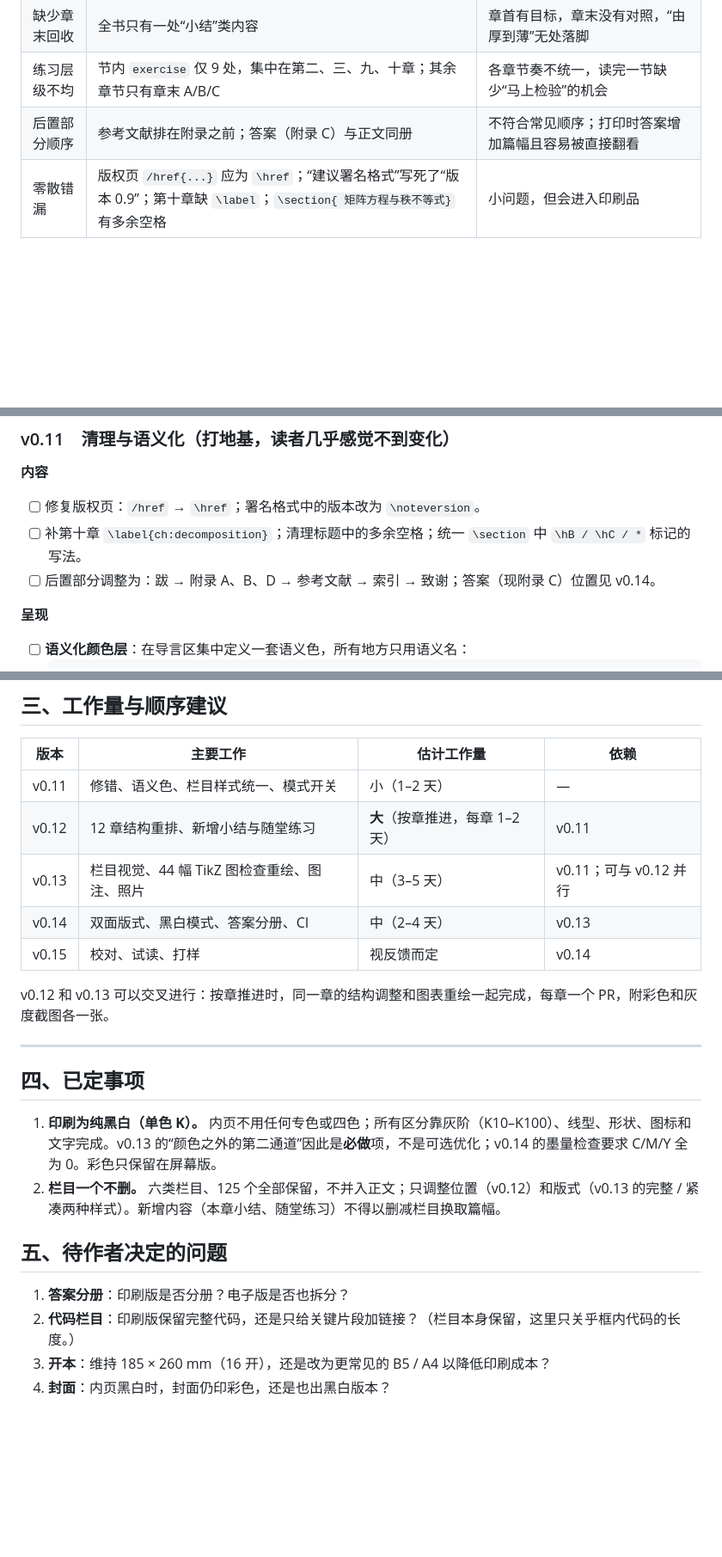
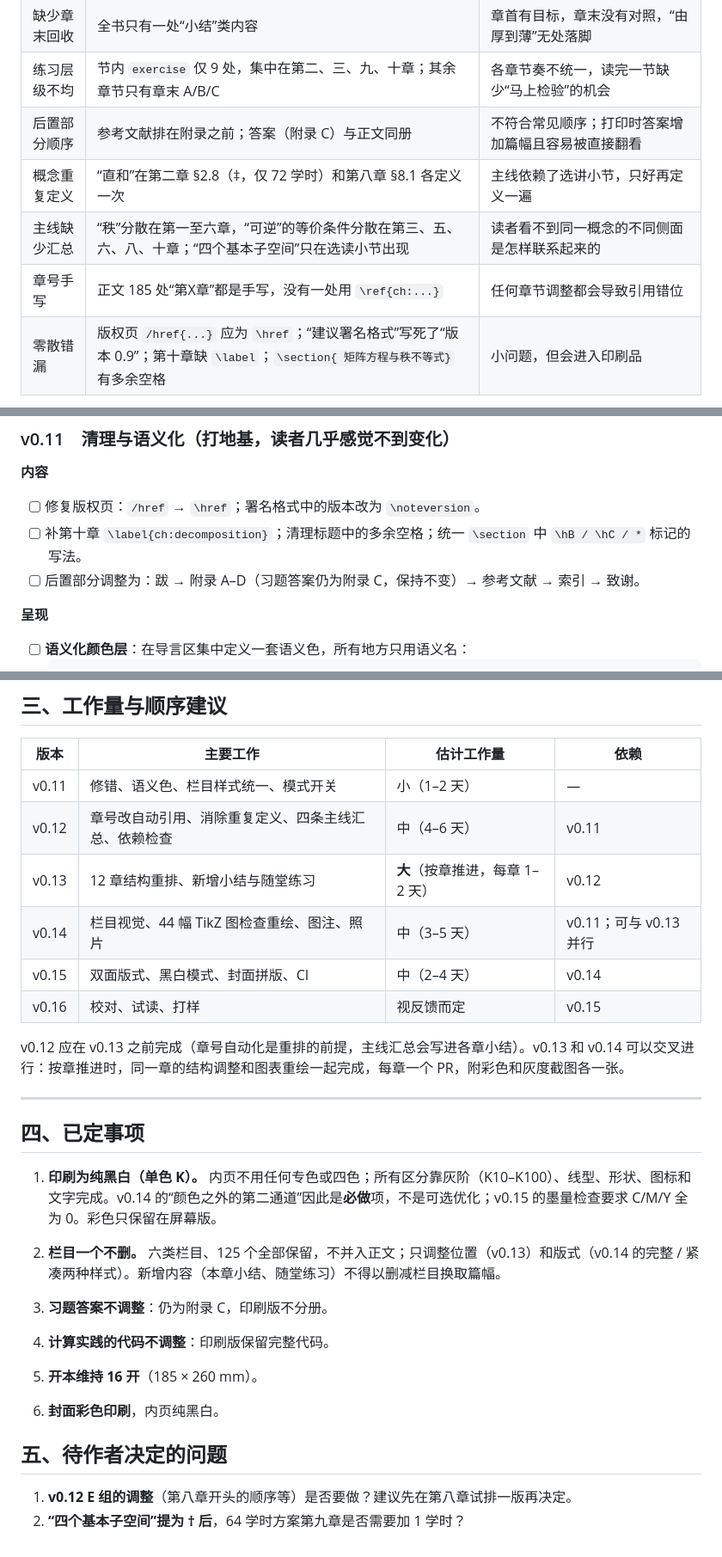
Before and after one commit to LumiereLP/linear-algebra-notes, a Markdown page: ROADMAP.md, 3 parts joined by grey strips. Shown at 86% size. Rendered like a GitHub page; blank space fills up the shorter version.

```diff
--- a/ROADMAP.md
+++ b/ROADMAP.md
@@ -17,6 +17,9 @@
 | 缺少章末回收 | 全书只有一处“小结”类内容 | 章首有目标，章末没有对照，“由厚到薄”无处落脚 |
 | 练习层级不均 | 节内 `exercise` 仅 9 处，集中在第二、三、九、十章；其余章节只有章末 A/B/C | 各章节奏不统一，读完一节缺少“马上检验”的机会 |
 | 后置部分顺序 | 参考文献排在附录之前；答案（附录 C）与正文同册 | 不符合常见顺序；打印时答案增加篇幅且容易被直接翻看 |
+| 概念重复定义 | “直和”在第二章 §2.8（‡，仅 72 学时）和第八章 §8.1 各定义一次 | 主线依赖了选讲小节，只好再定义一遍 |
+| 主线缺少汇总 | “秩”分散在第一至六章，“可逆”的等价条件分散在第三、五、六、八、十章；“四个基本子空间”只在选读小节出现 | 读者看不到同一概念的不同侧面是怎样联系起来的 |
+| 章号手写 | 正文 185 处“第X章”都是手写，没有一处用 `\ref{ch:...}` | 任何章节调整都会导致引用错位 |
 | 零散错漏 | 版权页 `/href{...}` 应为 `\href`；“建议署名格式”写死了“版本 0.9”；第十章缺 `\label`；`\section{ 矩阵方程与秩不等式}` 有多余空格 | 小问题，但会进入印刷品 |
 
 ### 呈现方式（重点：黑白适配）
@@ -50,7 +53,7 @@
 **内容**
 - [ ] 修复版权页：`/href` → `\href`；署名格式中的版本改为 `\noteversion`。
 - [ ] 补第十章 `\label{ch:decomposition}`；清理标题中的多余空格；统一 `\section` 中 `\hB / \hC / *` 标记的写法。
-- [ ] 后置部分调整为：跋 → 附录 A、B、D → 参考文献 → 索引 → 致谢；答案（现附录 C）位置见 v0.14。
+- [ ] 后置部分调整为：跋 → 附录 A–D（习题答案仍为附录 C，保持不变）→ 参考文献 → 索引 → 致谢。
 
 **呈现**
 - [ ] **语义化颜色层**：在导言区集中定义一套语义色，所有地方只用语义名：
@@ -185,23 +224,27 @@
 | 版本 | 主要工作 | 估计工作量 | 依赖 |
 |---|---|---|---|
 | v0.11 | 修错、语义色、栏目样式统一、模式开关 | 小（1–2 天） | — |
-| v0.12 | 12 章结构重排、新增小结与随堂练习 | **大**（按章推进，每章 1–2 天） | v0.11 |
-| v0.13 | 栏目视觉、44 幅 TikZ 图检查重绘、图注、照片 | 中（3–5 天） | v0.11；可与 v0.12 并行 |
-| v0.14 | 双面版式、黑白模式、答案分册、CI | 中（2–4 天） | v0.13 |
-| v0.15 | 校对、试读、打样 | 视反馈而定 | v0.14 |
+| v0.12 | 章号改自动引用、消除重复定义、四条主线汇总、依赖检查 | 中（4–6 天） | v0.11 |
+| v0.13 | 12 章结构重排、新增小结与随堂练习 | **大**（按章推进，每章 1–2 天） | v0.12 |
+| v0.14 | 栏目视觉、44 幅 TikZ 图检查重绘、图注、照片 | 中（3–5 天） | v0.11；可与 v0.13 并行 |
+| v0.15 | 双面版式、黑白模式、封面拼版、CI | 中（2–4 天） | v0.14 |
+| v0.16 | 校对、试读、打样 | 视反馈而定 | v0.15 |
 
-v0.12 和 v0.13 可以交叉进行：按章推进时，同一章的结构调整和图表重绘一起完成，每章一个 PR，附彩色和灰度截图各一张。
+v0.12 应在 v0.13 之前完成（章号自动化是重排的前提，主线汇总会写进各章小结）。v0.13 和 v0.14 可以交叉进行：按章推进时，同一章的结构调整和图表重绘一起完成，每章一个 PR，附彩色和灰度截图各一张。
 
 ---
 
 ## 四、已定事项
 
-1. **印刷为纯黑白（单色 K）。** 内页不用任何专色或四色；所有区分靠灰阶（K10–K100）、线型、形状、图标和文字完成。v0.13 的“颜色之外的第二通道”因此是**必做**项，不是可选优化；v0.14 的墨量检查要求 C/M/Y 全为 0。彩色只保留在屏幕版。
-2. **栏目一个不删。** 六类栏目、125 个全部保留，不并入正文；只调整位置（v0.12）和版式（v0.13 的完整 / 紧凑两种样式）。新增内容（本章小结、随堂练习）不得以删减栏目换取篇幅。
+1. **印刷为纯黑白（单色 K）。** 内页不用任何专色或四色；所有区分靠灰阶（K10–K100）、线型、形状、图标和文字完成。v0.14 的“颜色之外的第二通道”因此是**必做**项，不是可选优化；v0.15 的墨量检查要求 C/M/Y 全为 0。彩色只保留在屏幕版。
+2. **栏目一个不删。** 六类栏目、125 个全部保留，不并入正文；只调整位置（v0.13）和版式（v0.14 的完整 / 紧凑两种样式）。新增内容（本章小结、随堂练习）不得以删减栏目换取篇幅。
+
+3. **习题答案不调整**：仍为附录 C，印刷版不分册。
+4. **计算实践的代码不调整**：印刷版保留完整代码。
+5. **开本维持 16 开**（185 × 260 mm）。
+6. **封面彩色印刷**，内页纯黑白。
 
 ## 五、待作者决定的问题
 
-1. **答案分册**：印刷版是否分册？电子版是否也拆分？
-2. **代码栏目**：印刷版保留完整代码，还是只给关键片段加链接？（栏目本身保留，这里只关乎框内代码的长度。）
-3. **开本**：维持 185 × 260 mm（16 开），还是改为更常见的 B5 / A4 以降低印刷成本？
-4. **封面**：内页黑白时，封面仍印彩色，还是也出黑白版本？
+1. **v0.12 E 组的调整**（第八章开头的顺序等）是否要做？建议先在第八章试排一版再决定。
+2. **“四个基本子空间”提为 † 后**，64 学时方案第九章是否需要加 1 学时？
```
Also changed, not shown: other parts of ROADMAP.md (+48 -12 lines).
